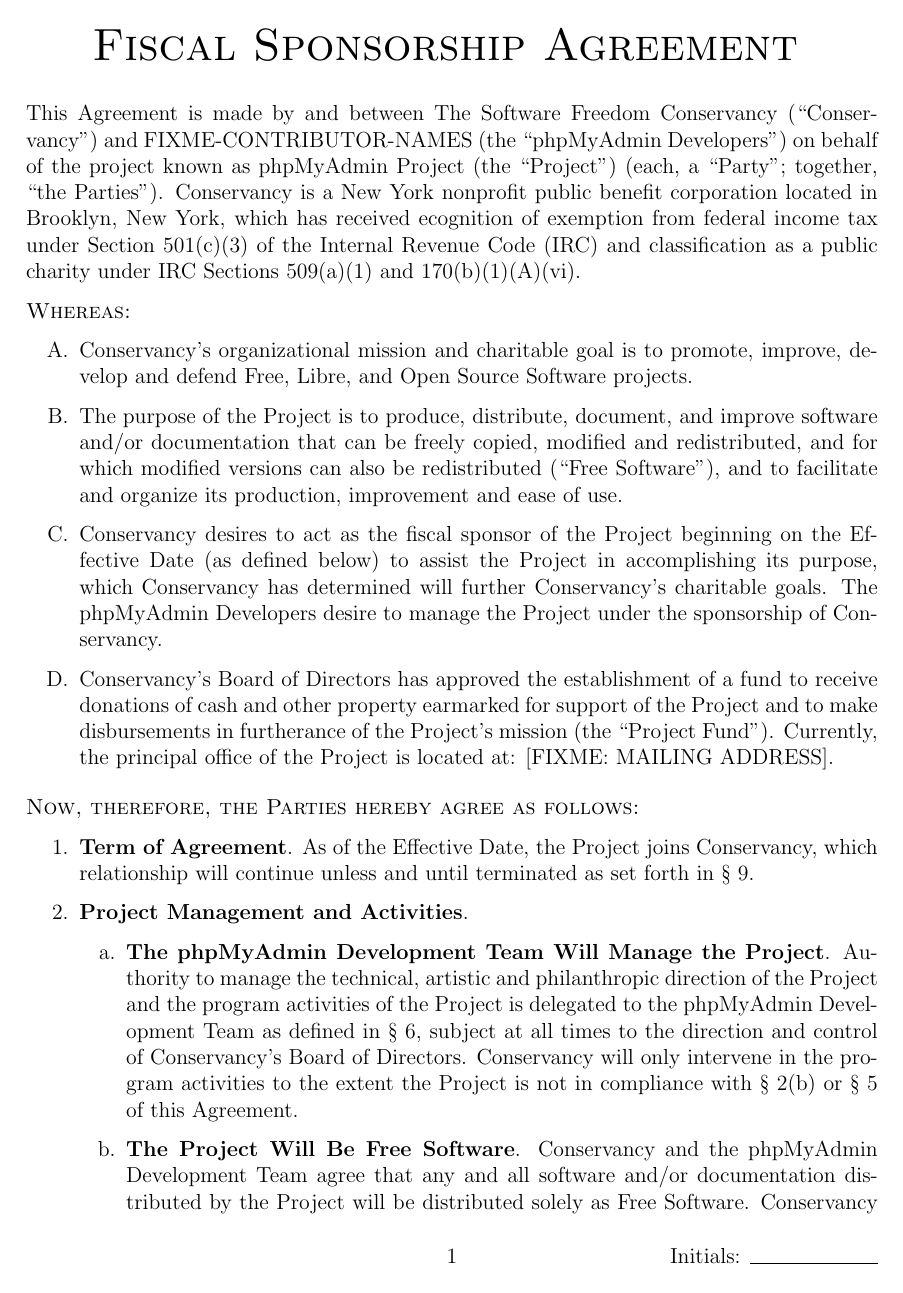
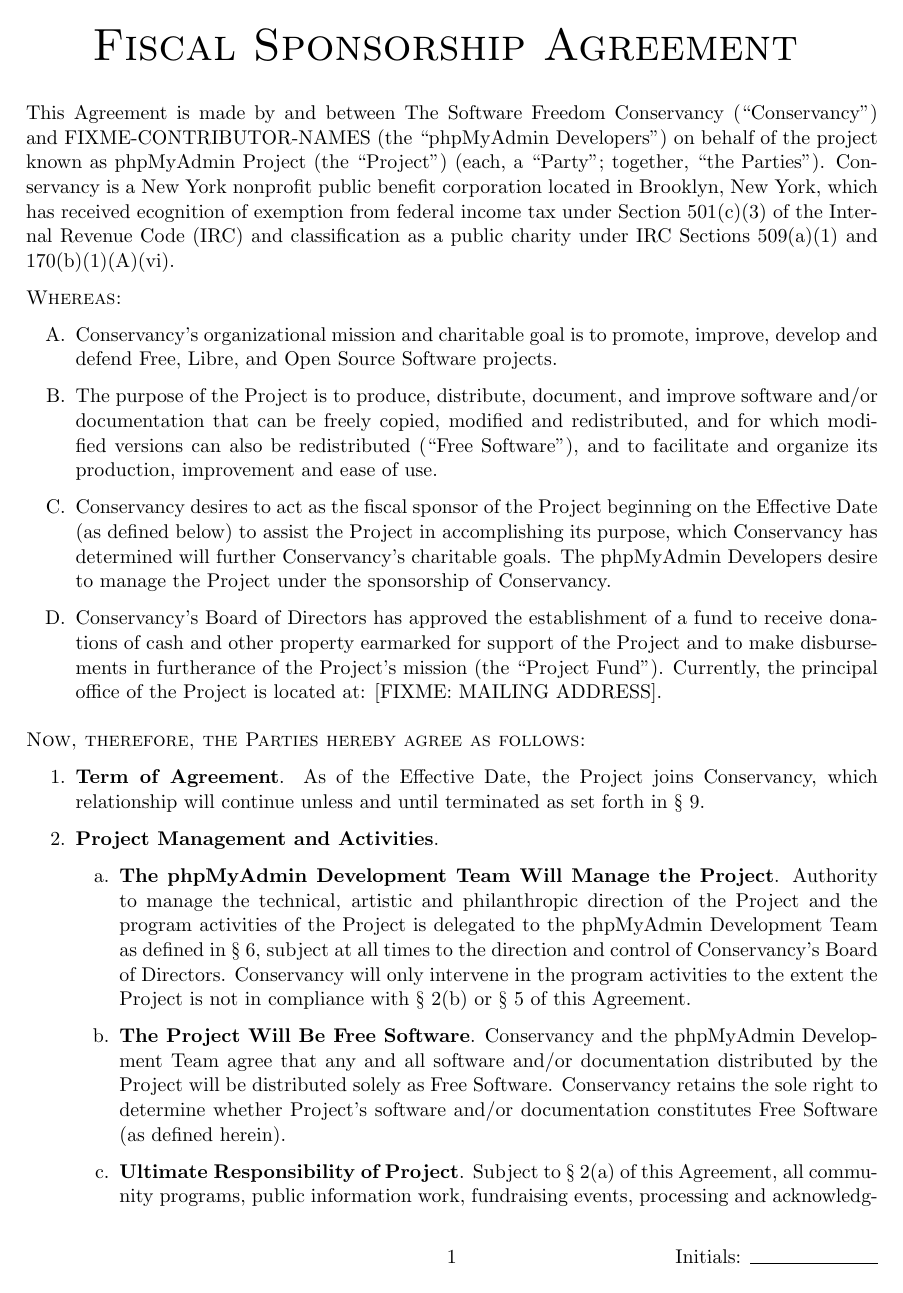
Before and after one commit to phpmyadmin/data, a LaTeX document (conservancy/FSA/conservancy-phpmyadmin-fsa.tex): page 1 of 5. Compiled offline with pdfLaTeX.

Commit message:
A few formatting changes; modifications to signature line macro.

```diff
--- a/conservancy/FSA/conservancy-phpmyadmin-fsa.tex
+++ b/conservancy/FSA/conservancy-phpmyadmin-fsa.tex
@@ -1,5 +1,4 @@
-\documentclass[letterpaper,12pt]{article}
-\usepackage{draftcopy}
+\documentclass[letterpaper,11pt]{article}
 \usepackage{enumitem}
 \usepackage{parskip}
 \usepackage{fancyhdr}
@@ -8,6 +7,7 @@
               paperwidth=8.5in, paperheight=11in,
               left=1in, right=1in, top=1.25in, bottom=.75in,
            ]{geometry}
+\usepackage[utf8]{inputenc}
 
 \pagestyle{fancy}
 
@@ -23,16 +23,26 @@
 \newcommand{\projectname}{phpMyAdmin Project\xspace}
 \newcommand{\signatories}{phpMyAdmin Developers\xspace}
 \newcommand{\leadershipbody}{phpMyAdmin Development Team\xspace}
-\newcommand{\signature}[3][\projectname]{
+\newcommand{\signature}[3]{
 \vspace{2ex}
 
 By: \hspace{0.95em}\rule{0.50\textwidth}{0.2mm} \hfill{}Date: \rule{0.25\textwidth}{0.2mm}
 
+\if\relax\detokenize{#1}\relax
+\else
 \hspace{2.5em} \textsc{#1}
+\fi
+\if\relax\detokenize{#2}\relax
+\else
 
 \hspace{2.5em} #2
+\fi
+\if\relax\detokenize{#3}\relax
+\else
 
-\hspace{2.5em} #3 \\[6ex]
+\hspace{2.5em} #3
+\fi
+\vspace{6ex}
 }
 
 \begin{document}
```
